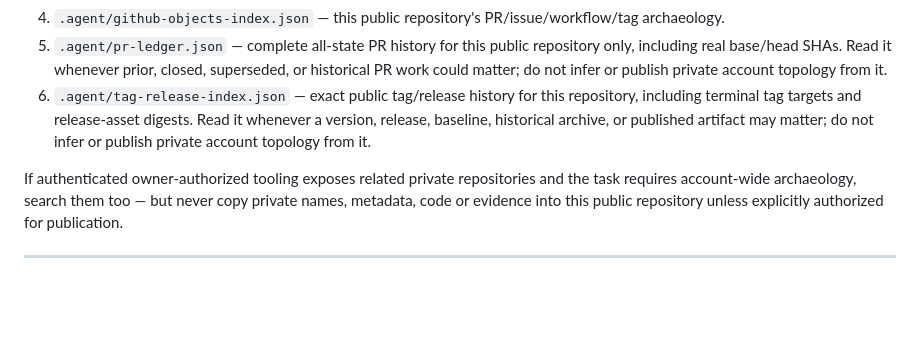
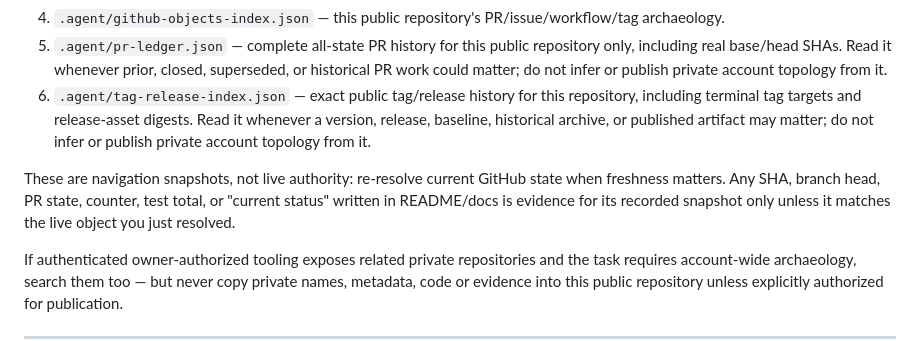
Before and after one commit to Ai-b0ss/chatgpt-429-conversation-recovery, a Markdown page: AGENTS.md, the part around the change. Rendered like a GitHub page; blank space fills up the shorter version.

Commit message:
docs(agent): make freshness rule explicit

```diff
--- a/AGENTS.md
+++ b/AGENTS.md
@@ -9,6 +9,8 @@ Before substantial work, read:
 4. `.agent/github-objects-index.json` — this public repository's PR/issue/workflow/tag archaeology.
 5. `.agent/pr-ledger.json` — complete all-state PR history for this public repository only, including real base/head SHAs. Read it whenever prior, closed, superseded, or historical PR work could matter; do not infer or publish private account topology from it.
 6. `.agent/tag-release-index.json` — exact public tag/release history for this repository, including terminal tag targets and release-asset digests. Read it whenever a version, release, baseline, historical archive, or published artifact may matter; do not infer or publish private account topology from it.
+
+These are navigation snapshots, not live authority: re-resolve current GitHub state when freshness matters. Any SHA, branch head, PR state, counter, test total, or "current status" written in README/docs is evidence for its recorded snapshot only unless it matches the live object you just resolved.
 
 If authenticated owner-authorized tooling exposes related private repositories and the task requires account-wide archaeology, search them too — but never copy private names, metadata, code or evidence into this public repository unless explicitly authorized for publication.
 
```
